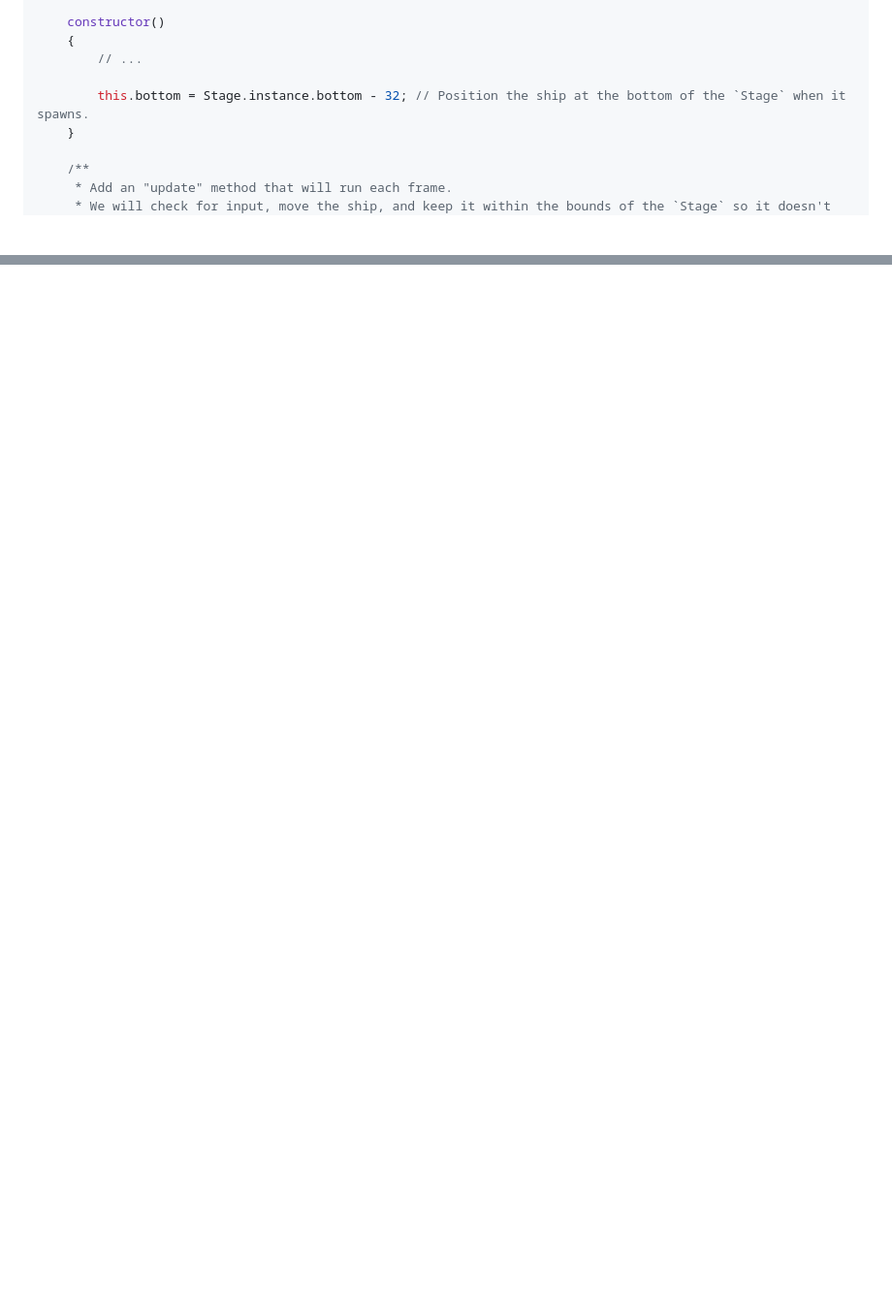
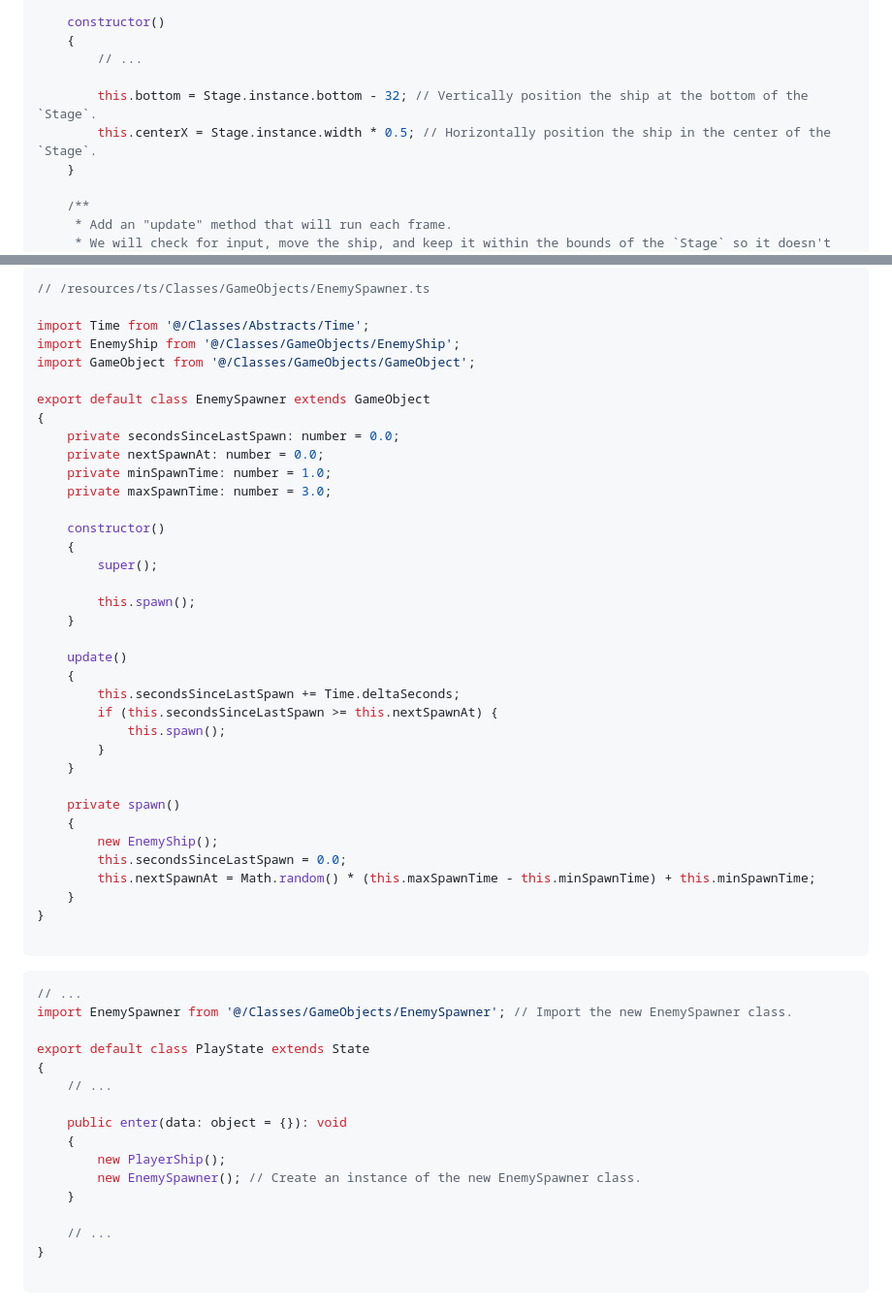
Before and after one commit to stevie-mccomb/TypeScape, a Markdown page: README.md, 2 parts joined by grey strips. Shown at 97% size. GitHub-like rendering; blank space fills up the shorter version.

````diff
--- a/README.md
+++ b/README.md
@@ -121,7 +121,8 @@ export default class PlayerShip extends GameObject
     {
         // ...
 
-        this.bottom = Stage.instance.bottom - 32; // Position the ship at the bottom of the `Stage` when it spawns.
+        this.bottom = Stage.instance.bottom - 32; // Vertically position the ship at the bottom of the `Stage`.
+        this.centerX = Stage.instance.width * 0.5; // Horizontally position the ship in the center of the `Stage`.
     }
 
     /**
@@ -152,0 +216,57 @@ We can now control our ship by moving left and right with the "A" and "D" keys,
+```ts
+// /resources/ts/Classes/GameObjects/EnemySpawner.ts
+
+import Time from '@/Classes/Abstracts/Time';
+import EnemyShip from '@/Classes/GameObjects/EnemyShip';
+import GameObject from '@/Classes/GameObjects/GameObject';
+
+export default class EnemySpawner extends GameObject
+{
+    private secondsSinceLastSpawn: number = 0.0;
+    private nextSpawnAt: number = 0.0;
+    private minSpawnTime: number = 1.0;
+    private maxSpawnTime: number = 3.0;
+
+    constructor()
+    {
+        super();
+
+        this.spawn();
+    }
+
+    update()
+    {
+        this.secondsSinceLastSpawn += Time.deltaSeconds;
+        if (this.secondsSinceLastSpawn >= this.nextSpawnAt) {
+            this.spawn();
+        }
+    }
+
+    private spawn()
+    {
+        new EnemyShip();
+        this.secondsSinceLastSpawn = 0.0;
+        this.nextSpawnAt = Math.random() * (this.maxSpawnTime - this.minSpawnTime) + this.minSpawnTime;
+    }
+}
+
+```
+
+```ts
+// ...
+import EnemySpawner from '@/Classes/GameObjects/EnemySpawner'; // Import the new EnemySpawner class.
+
+export default class PlayState extends State
+{
+    // ...
+
+    public enter(data: object = {}): void
+    {
+        new PlayerShip();
+        new EnemySpawner(); // Create an instance of the new EnemySpawner class.
+    }
+
+    // ...
+}
+
+```
````
Also changed, not shown: other parts of README.md (+63 -1 lines).
